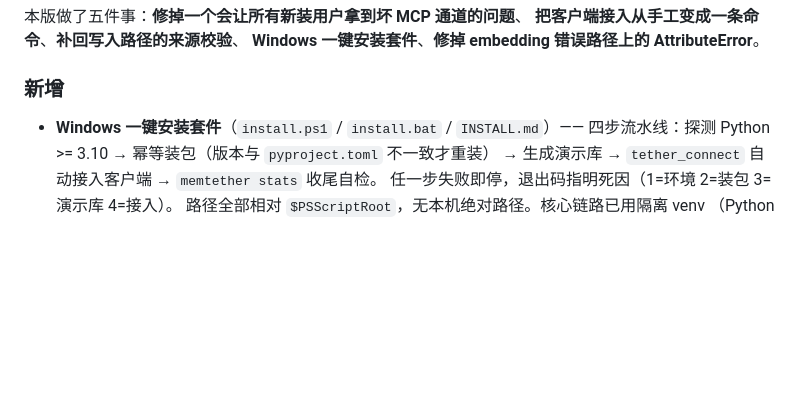
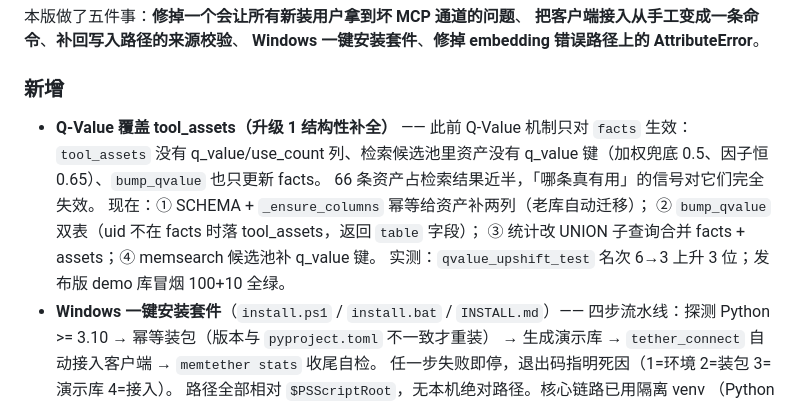
Before and after one commit to MemTether/MemTether, a Markdown page: CHANGELOG.md, the part around the change. Drawn GitHub-style; blank space fills up the shorter version.

Commit message:
docs(changelog): 补记 Q-Value 覆盖 tool_assets（升级 1 结构性补全：schema/补列/双表 bump/UNION 统计/候选池补键，upshift 实测名次 6→3）

```diff
--- a/CHANGELOG.md
+++ b/CHANGELOG.md
@@ -18,6 +18,14 @@
 
 ### 新增
 
+- **Q-Value 覆盖 tool_assets（升级 1 结构性补全）** —— 此前 Q-Value 机制只对
+  `facts` 生效：`tool_assets` 没有 q_value/use_count 列、检索候选池里资产没有
+  q_value 键（加权兜底 0.5、因子恒 0.65）、`bump_qvalue` 也只更新 facts。
+  66 条资产占检索结果近半，「哪条真有用」的信号对它们完全失效。
+  现在：① SCHEMA + `_ensure_columns` 幂等给资产补两列（老库自动迁移）；
+  ② `bump_qvalue` 双表（uid 不在 facts 时落 tool_assets，返回 `table` 字段）；
+  ③ 统计改 UNION 子查询合并 facts + assets；④ memsearch 候选池补 q_value 键。
+  实测：`qvalue_upshift_test` 名次 6→3 上升 3 位；发布版 demo 库冒烟 100+10 全绿。
 - **Windows 一键安装套件**（`install.ps1` / `install.bat` / `INSTALL.md`）——
   四步流水线：探测 Python >= 3.10 → 幂等装包（版本与 `pyproject.toml` 不一致才重装）
   → 生成演示库 → `tether_connect` 自动接入客户端 → `memtether stats` 收尾自检。
```
